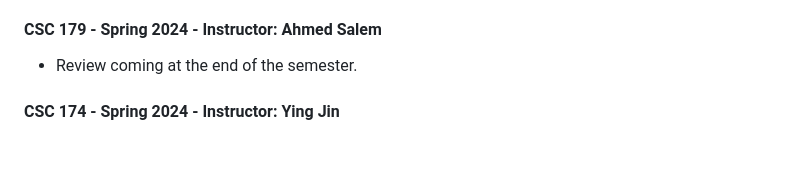
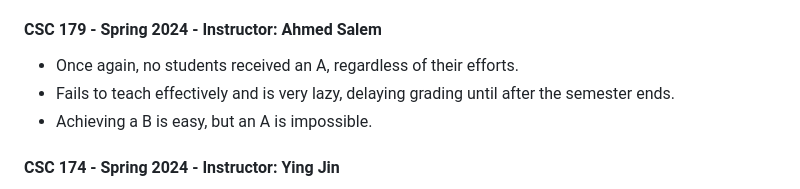
Before and after one commit to ahmedtaeha/CSUS-B.S.-C.S., a Markdown page: README.md, the part around the change. Drawn GitHub-style; blank space fills up the shorter version.

```diff
--- a/README.md
+++ b/README.md
@@ -118,8 +118,9 @@
 
 
 #### CSC 179 - Spring 2024 - Instructor: Ahmed Salem
-- Review coming at the end of the semester.
-
+- Once again, no students received an A, regardless of their efforts.
+- Fails to teach effectively and is very lazy, delaying grading until after the semester ends.
+- Achieving a B is easy, but an A is impossible.
 
 #### CSC 174 - Spring 2024 - Instructor: Ying Jin
 - The professor is very kind and genuinely cares about her students' success.
```
